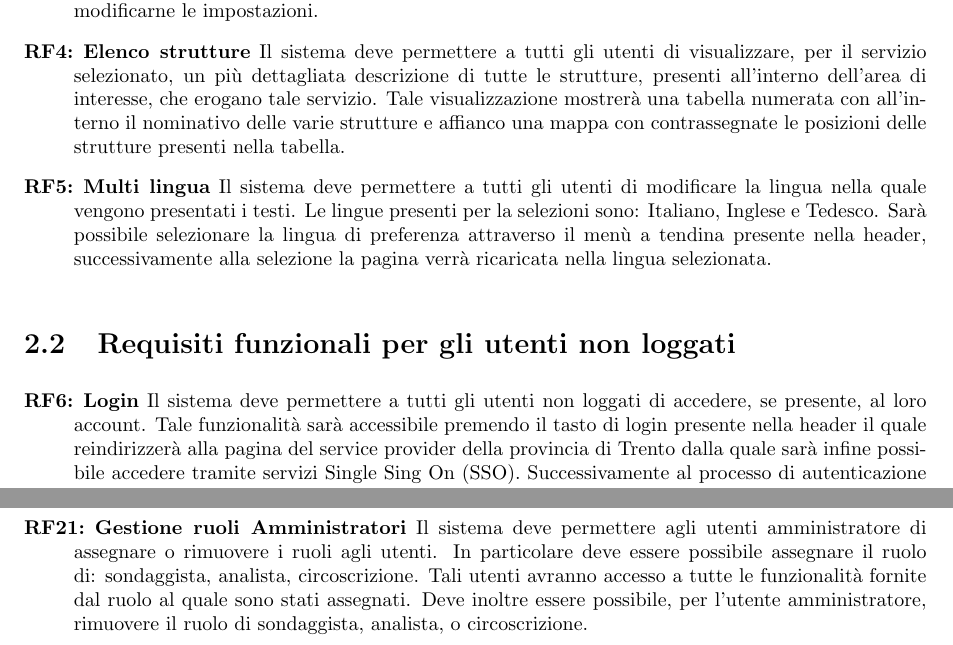
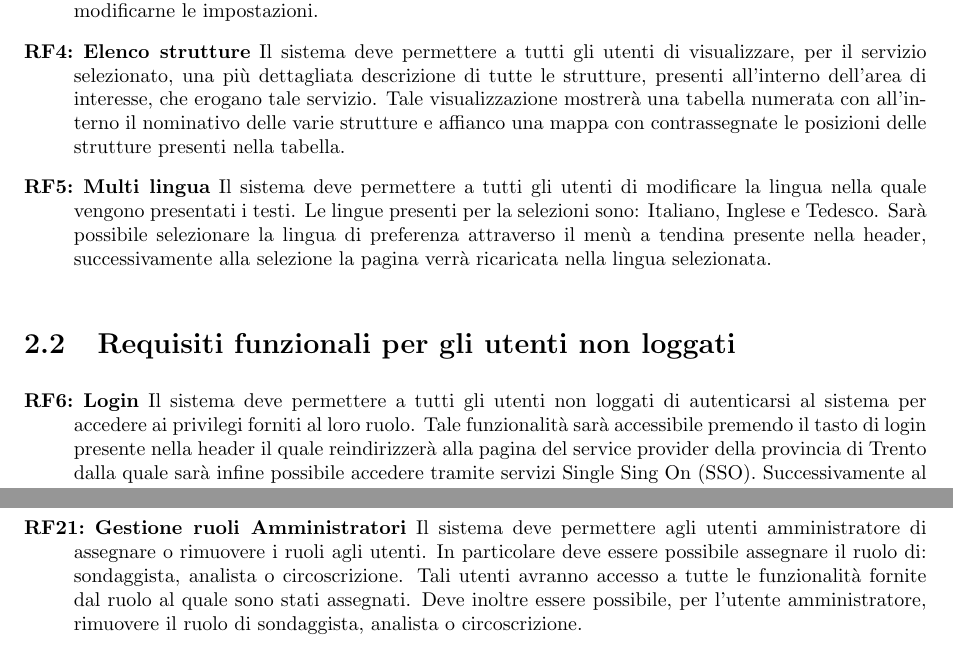
Before and after one commit to lucafano04/progettoIngenieriaSoftware, a LaTeX document (deliverable/D1/main.tex, which reads deliverable/D1/chapters/02-requisitiFunzionali.tex): two parts of pages 5 and 7 of 13, joined at a grey line, cut so that both start at the same text. Compiled offline with pdfLaTeX.

Commit message:
corrected RF 6

```diff
--- a/deliverable/D1/chapters/02-requisitiFunzionali.tex
+++ b/deliverable/D1/chapters/02-requisitiFunzionali.tex
@@ -4,12 +4,12 @@
             \rfItem \textbf{Visualizzazione città} Il sistema deve permettere a tutti gli utenti di visualizzare gli attributi demografici e riguardanti la soddisfazione della città. A fianco degli attributi sarà inoltre presente la mappa, con focus sulla città divisa per zone colorate in base al relativo grado di soddisfazione media, e i relativi pulsanti per modificarne le impostazioni. Nel caso in cui l'utente fosse autenticato come utente analista sarà inoltre possibile sostituire alla mappa una tabella contenente le zone nelle quali è divisa la città e viceversa.
             \rfItem \textbf{Interazione con la mappa} Il sistema deve permettere a tutti gli utenti di muovere, interagire e modificare la visualizzazione della mappa. In particolare deve essere possibile modificare il focus centrale della mappa trascinando il cursore, deve essere possibile modificare lo zoom attraverso la rotella del mouse oppure attraverso i pulsanti presenti nell'angolo della mappa, deve essere possibile interagire con le varie zone cliccando sulle stesse. Infine deve essere possibile, quando si è all'interno della "visualizzazione città", modificare la tipologia di zona con la quale si può interagire sulla mappa oppure, nel caso in cui si avesse i permessi da analista, cambiare la visualizzazione da mappa a tabella.
             \rfItem \textbf{Visualizzazione zona} Il sistema deve permettere a tutti gli utenti di visualizzare gli attributi demografici, gli attributi riguardanti la soddisfazione, e gli attributi riguardanti i servizi forniti della zona selezionata (circoscrizione o quartiere). A fianco degli attributi sarà inoltre presente la mappa, con focus sulla zona di selezione, divisa per zone colorate in base al relativo grado di soddisfazione. Saranno inoltre visualizzati ai vari angoli della mappa i relativi pulsanti per modificarne le impostazioni.
-            \rfItem \textbf{Elenco strutture} Il sistema deve permettere a tutti gli utenti di visualizzare, per il servizio selezionato, un più dettagliata descrizione di tutte le strutture, presenti all'interno dell'area di interesse, che erogano tale servizio. Tale visualizzazione mostrerà una tabella numerata con all'interno il nominativo delle varie strutture e affianco una mappa con contrassegnate le posizioni delle strutture presenti nella tabella.
+            \rfItem \textbf{Elenco strutture} Il sistema deve permettere a tutti gli utenti di visualizzare, per il servizio selezionato, una più dettagliata descrizione di tutte le strutture, presenti all'interno dell'area di interesse, che erogano tale servizio. Tale visualizzazione mostrerà una tabella numerata con all'interno il nominativo delle varie strutture e affianco una mappa con contrassegnate le posizioni delle strutture presenti nella tabella.
             \rfItem \textbf{Multi lingua} Il sistema deve permettere a tutti gli utenti di modificare la lingua nella quale vengono presentati i testi. Le lingue presenti per la selezioni sono: Italiano, Inglese e Tedesco. Sarà possibile selezionare la lingua di preferenza attraverso il menù a tendina presente nella header, successivamente alla selezione la pagina verrà ricaricata nella lingua selezionata.
         \end{rfList}
     \section{Requisiti funzionali per gli utenti non loggati}
         \begin{rfList}
-            \rfItem \textbf{Login} Il sistema deve permettere a tutti gli utenti non loggati di accedere, se presente, al loro account. Tale funzionalità sarà accessibile premendo il tasto di login presente nella header il quale reindirizzerà alla pagina del service provider della provincia di Trento dalla quale sarà infine possibile accedere tramite servizi Single Sing On (SSO). Successivamente al processo di autenticazione l'utente verrà reindirizzato alla "visualizzazione città" e verrà sostituita l'icona del login con l'icona corrispondente a quella del profilo dal quale si è fatto l'accesso.
+            \rfItem \textbf{Login} Il sistema deve permettere a tutti gli utenti non loggati di autenticarsi al sistema per accedere ai privilegi forniti al loro ruolo. Tale funzionalità sarà accessibile premendo il tasto di login presente nella header il quale reindirizzerà alla pagina del service provider della provincia di Trento dalla quale sarà infine possibile accedere tramite servizi Single Sing On (SSO). Successivamente al processo di autenticazione l'utente verrà reindirizzato alla "visualizzazione città" e verrà sostituita l'icona del login con l'icona corrispondente a quella del profilo dal quale si è fatto l'accesso.
         \end{rfList}
     \section{Requisiti funzionali per tutti gli utenti loggati}
         \begin{rfList}
@@ -39,6 +39,6 @@
         \begin{rfList}
             \rfItem \textbf{Valutazione sondaggi} Il sistema deve permettere agli utenti amministratore di visualizzare, approvare o rifiutare i sondaggi inviati dai sondaggisti. In particolare deve essere possibile accedere all'interfaccia per la valutazione, successivamente si avrà una lista di sondaggi che non si ha ancora valutato, sarà quindi possibile selezionando un sondaggio e valutare tale sondaggio. Nel caso in cui la valutazione fosse negativa sarà necessario inserire una motivazione del rifiuto.
             \rfItem \textbf{Gestione richieste delle circoscrizioni} Il sistema deve permettere agli utenti amministratore di visualizzare e rispondere alle richieste delle circoscrizioni. In particolare deve essere possibile visualizzare una lista delle richieste alle quali non è ancora stata data risposta, ordinata in base alla data di arrivo, sarà dunque possibile selezionare le varie richieste, visualizzarle e inviare una risposta.
-            \rfItem \textbf{Gestione ruoli Amministratori} Il sistema deve permettere agli utenti amministratore di assegnare o rimuovere i ruoli agli utenti. In particolare deve essere possibile assegnare il ruolo di: sondaggista, analista, circoscrizione. Tali utenti avranno accesso a tutte le funzionalità fornite dal ruolo al quale sono stati assegnati. Deve inoltre essere possibile, per l'utente amministratore, rimuovere il ruolo di sondaggista, analista, o circoscrizione.
+            \rfItem \textbf{Gestione ruoli Amministratori} Il sistema deve permettere agli utenti amministratore di assegnare o rimuovere i ruoli agli utenti. In particolare deve essere possibile assegnare il ruolo di: sondaggista, analista o circoscrizione. Tali utenti avranno accesso a tutte le funzionalità fornite dal ruolo al quale sono stati assegnati. Deve inoltre essere possibile, per l'utente amministratore, rimuovere il ruolo di sondaggista, analista o circoscrizione.
             \rfItem \textbf{Modifica informazioni servizi} Il sistema deve permettere agli utenti amministratore di aggiungere o rimuovere informazioni riguardanti i servizi forniti al cittadino e le strutture che li forniscono. In particolare deve essere possibile aggiungere una struttura che fornisce un servizio inserendo il nome dell'associazione e, nel caso in cui fosse fornita, anche la posizione sulla mappa. Deve inoltre essere possibile modificare o rimuovere le informazioni riguardanti i servizi già presenti a sistema.
         \end{rfList}
```
